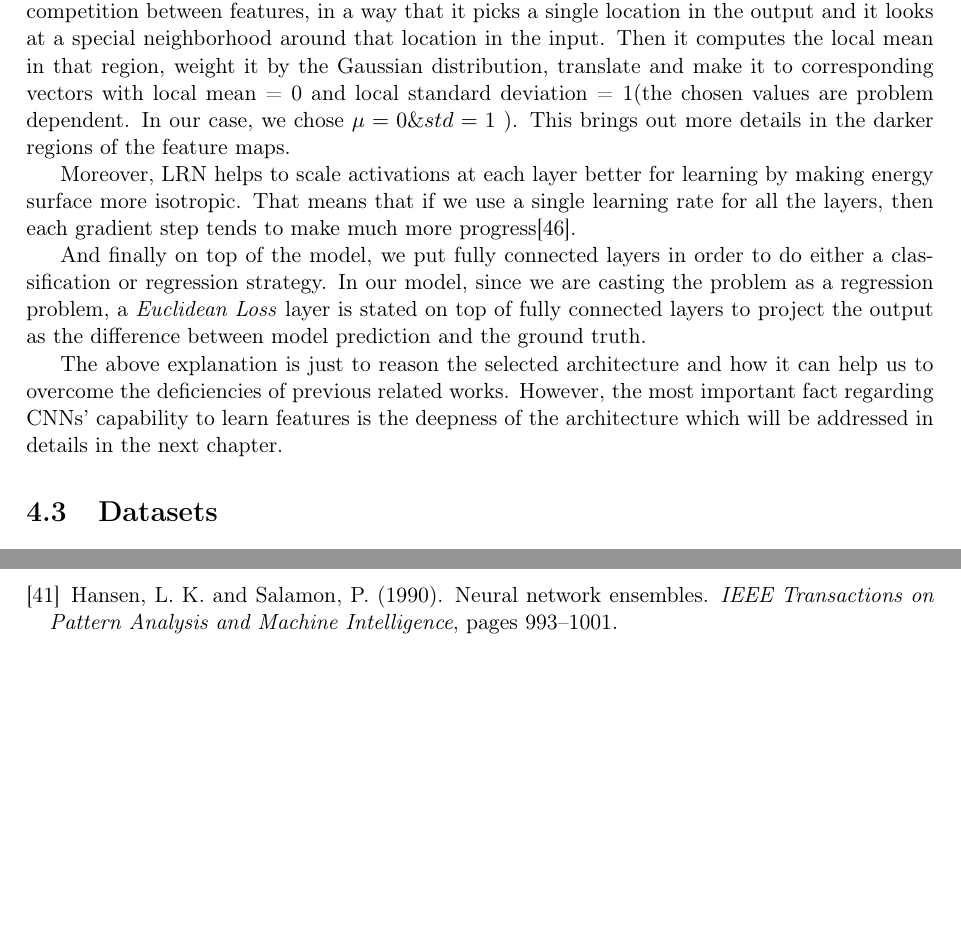
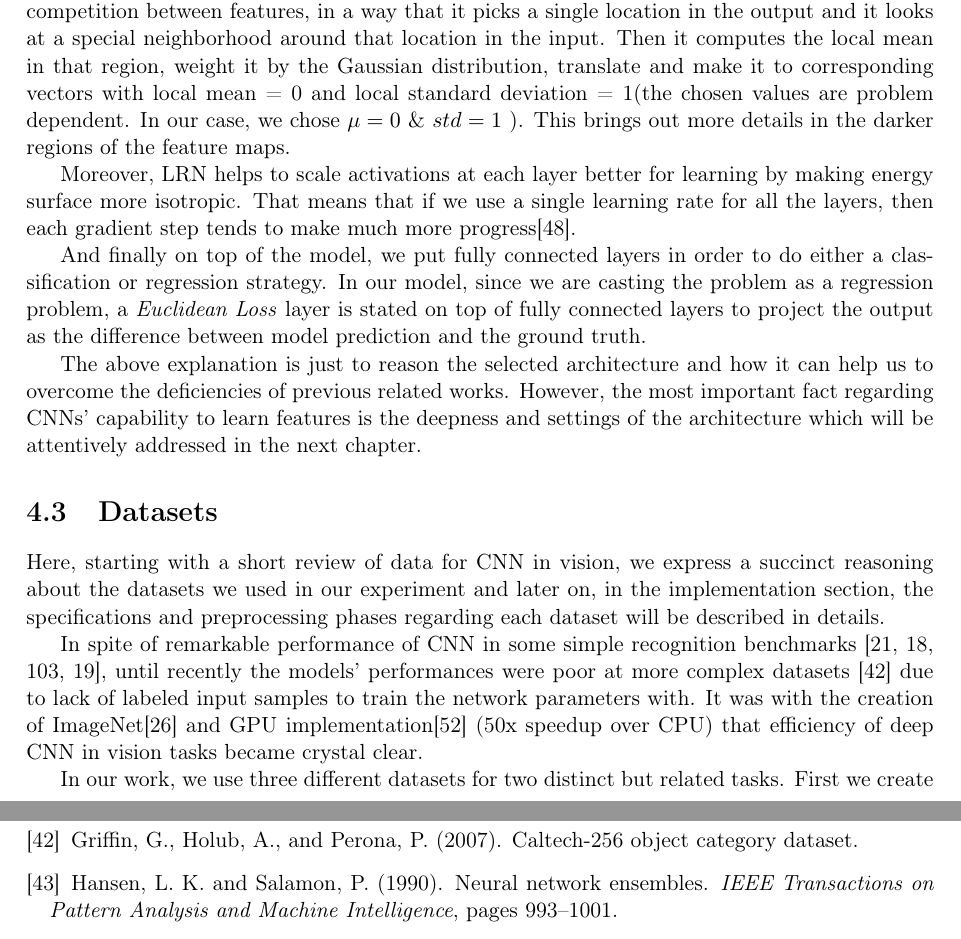
Before and after one commit to denisergashbaev/latex-mt, a LaTeX thesis (LearnToCount.tex, which reads sections/proposal.tex): two parts of pages 23 and 26 of 31 before the commit and two parts of pages 23 and 27 of 31 after it, joined at a grey line, cut so that both start at the same text, the shorter picture padded with empty space. Compiled offline with pdfLaTeX.

Commit message:
doing proposal

```diff
--- a/sections/proposal.tex
+++ b/sections/proposal.tex
@@ -40,25 +40,22 @@ Following the same structure of classical CNNs, in our architecture, the image p
 
 \indent Thereafter, a pooling layer takes a special region of the obtained feature maps and take the maximum (or sum over the pixels of the neighborhood) pixel value as the strongest structure of that neighborhood. We chose Max-pooling since it tends to give more discrimination of the features\cite{boureau2010theoretical}. In our model, we use \textit{spatial} pooling. However, depending on the problem we are trying to solve, pooling might be done within feature maps\cite{goodfellow2013maxout}.  The main advantage of pooling layers in the architecture can be that it results in invariance to small transformations. In addition to that, as we go up in CNNs, thanks to pooling, each of the units essentially has a larger receptive fields looking back the input so that at the top high-level layers, each unit looks at the entire scene.
 
-To improve the model performance, after each pooling layer in the proposed model, we used local response normalization (LRN)layer to apply a contrast normalization. This type of normalization was introduced and used for the first time in \cite{krizhevsky2012imagenet}. Empirically, using LRN in the architecture seems to help improving the results \cite{jarrett2009best, krizhevsky2012imagenet}. Basically LRN introduces a local competition between features, in a way that it picks a single location in the output and it looks at a special neighborhood around that location in the input. Then it computes the local mean in that region, weight it by the Gaussian distribution, translate and make it to corresponding vectors with local mean = 0 and local standard deviation = 1(the chosen values are problem dependent. In our case, we chose $\mu = 0 \& std = 1 $ ). This brings out more details in the darker regions of the feature maps.
+To improve the model performance, after each pooling layer in the proposed model, we used local response normalization (LRN)layer to apply a contrast normalization. This type of normalization was introduced and used for the first time in \cite{krizhevsky2012imagenet}. Empirically, using LRN in the architecture seems to help improving the results \cite{jarrett2009best, krizhevsky2012imagenet}. Basically LRN introduces a local competition between features, in a way that it picks a single location in the output and it looks at a special neighborhood around that location in the input. Then it computes the local mean in that region, weight it by the Gaussian distribution, translate and make it to corresponding vectors with local mean = 0 and local standard deviation = 1(the chosen values are problem dependent. In our case, we chose $\mu = 0$ \& $std = 1 $ ). This brings out more details in the darker regions of the feature maps.
 
 \indent Moreover, LRN helps to scale activations at each layer better for learning by making energy surface more isotropic. That means that if we use a single learning rate for all the layers, then each gradient step tends to make much more progress\cite{jarrett2009best}.
 
 And finally on top of the model, we put fully connected layers in order to do either a classification or regression strategy. In our model, since we are casting the problem as a regression problem, a \textit{Euclidean Loss} layer is stated on top of fully connected layers to project the output as the difference between model prediction and the ground truth.
 
-The above explanation is just to reason the selected architecture and how it can help us to overcome the deficiencies of previous related works. However, the most important fact regarding CNNs' capability to learn features is the deepness of the architecture which will be addressed in details in the next chapter.
+The above explanation is just to reason the selected architecture and how it can help us to overcome the deficiencies of previous related works. However, the most important fact regarding CNNs' capability to learn features is the deepness and settings of the architecture which will be attentively addressed in the next chapter.
 
+\section{Datasets}
 
-%
-% some contrast conrast normalization operation between the feature responses can help
-%
+Here, starting with a short review of data for CNN in vision, we express a succinct reasoning about the datasets we used in our experiment and later on, in the implementation section, the specifications and preprocessing phases regarding each dataset will be described in details.
 
- % our proposed architecture consist of the
-% convolutional layer and fully connected layers
-% why not too deep and not too shallow
-% why stochastic gradient descent and other methods
-\section{Datasets}
-%\cite{deng2009imagenet}
+In spite of remarkable  performance of CNN in some simple recognition benchmarks \cite{cirecsan2011convolutional, ciresan2015multi, wan2013regularization, cirecsan2012multi}, until recently the models' performances were poor at more complex datasets \cite{griffin2007caltech} due to lack of labeled input samples to train the network parameters with. It was with the creation of ImageNet\cite{deng2009imagenet} and GPU implementation\cite{krizhevsky2012imagenet} (50x speedup over CPU) that efficiency of deep CNN in vision tasks became crystal clear.
+
+In our work, we use three different datasets for two distinct but related tasks. First we create
+
 
 
 
```
Also changed, not shown: example.bib (+8 -0 lines), LearnToCount.pdf.
